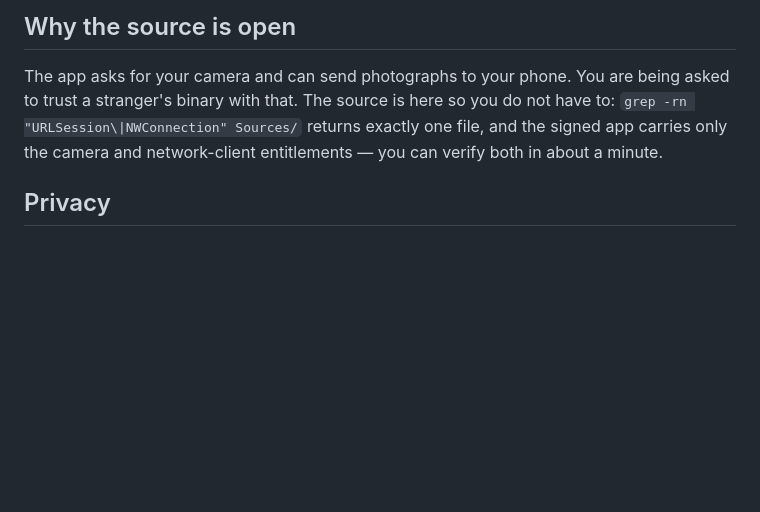
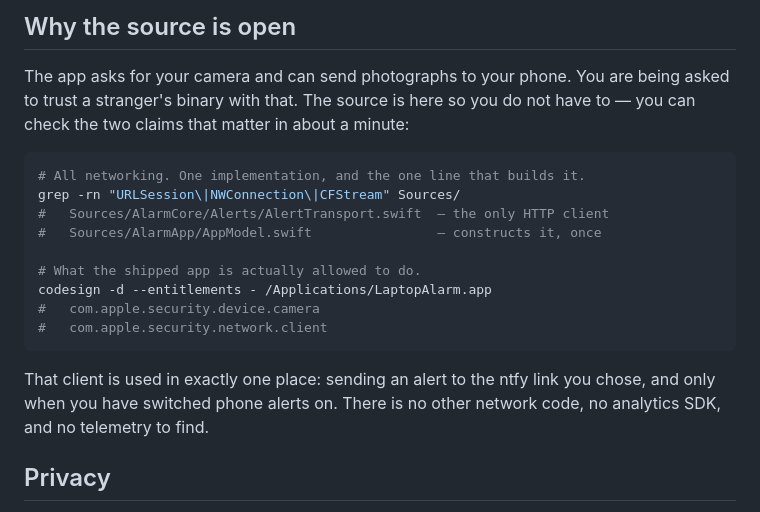
Before and after one commit to nejcar20/yowl, a Markdown page: README.md, the part around the change. GitHub-like rendering; blank space fills up the shorter version.

Commit message:
Make the README's verification instructions true
The claim was that grepping for networking returns exactly one file. It returns
two: the HTTP client and the single line in AppModel that constructs it. A
verification instruction that does not produce what it promises is worse than
none, particularly in the section asking people to check rather than trust.

Both commands are now shown with their real output.

Co-Authored-By: Claude Opus 5 (1M context) <noreply@anthropic.com>
Claude-Session: https://claude.ai/code/session_012KwmBrkJPDMP6TCtU3DF2t

````diff
--- a/README.md
+++ b/README.md
@@ -41,9 +41,23 @@ closing your own laptop is not theft.
 
 The app asks for your camera and can send photographs to your phone. You are
 being asked to trust a stranger's binary with that. The source is here so you
-do not have to: `grep -rn "URLSession\|NWConnection" Sources/` returns exactly
-one file, and the signed app carries only the camera and network-client
-entitlements — you can verify both in about a minute.
+do not have to — you can check the two claims that matter in about a minute:
+
+```bash
+# All networking. One implementation, and the one line that builds it.
+grep -rn "URLSession\|NWConnection\|CFStream" Sources/
+#   Sources/AlarmCore/Alerts/AlertTransport.swift  — the only HTTP client
+#   Sources/AlarmApp/AppModel.swift                — constructs it, once
+
+# What the shipped app is actually allowed to do.
+codesign -d --entitlements - /Applications/LaptopAlarm.app
+#   com.apple.security.device.camera
+#   com.apple.security.network.client
+```
+
+That client is used in exactly one place: sending an alert to the ntfy link you
+chose, and only when you have switched phone alerts on. There is no other
+network code, no analytics SDK, and no telemetry to find.
 
 ## Privacy
 
````
